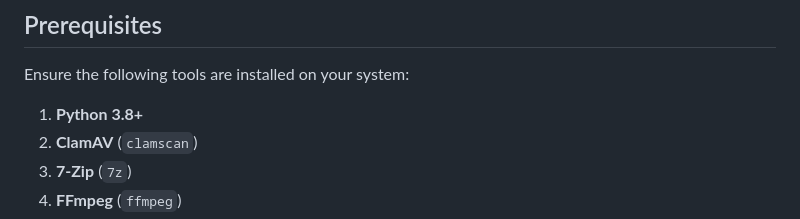
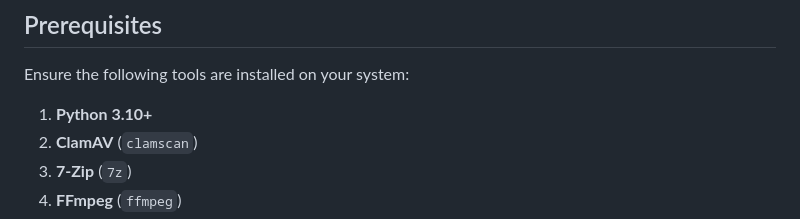
Before and after one commit to madan03/archivematica_cli, a Markdown page: README.md, the part around the change. Rendered like a GitHub page.

Commit message:
updated main branch ready code

```diff
--- a/README.md
+++ b/README.md
@@ -15,7 +15,7 @@ A lightweight, standalone Python CLI for processing digital archives, inspired b
 
 Ensure the following tools are installed on your system:
 
-1.  **Python 3.8+**
+1.  **Python 3.10+**
 2.  **ClamAV** (`clamscan`)
 3.  **7-Zip** (`7z`)
 4.  **FFmpeg** (`ffmpeg`)
```
